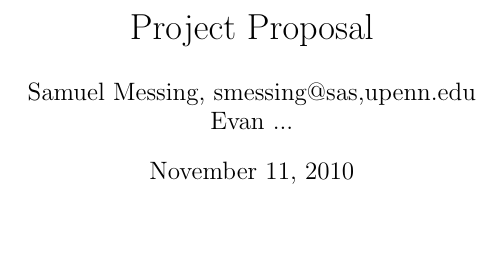
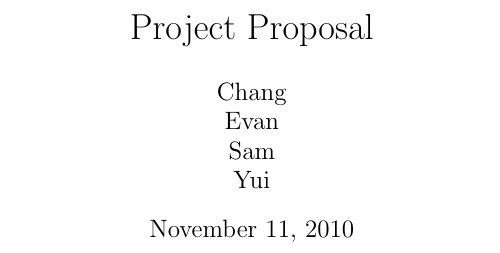
Before and after one commit to smessing/vissynth, a LaTeX document (proposal.tex): part of the page, cut so that both start at the same text, the shorter picture padded with empty space. Compiled offline with pdfLaTeX.

Commit message:
Writing up initial proposal.

```diff
--- a/proposal.tex
+++ b/proposal.tex
@@ -1,6 +1,9 @@
 \documentclass{article}
 \title{Project Proposal}
-\author{Samuel Messing, smessing@sas,upenn.edu \\ Evan ...}
+\author{Chang \\ Evan \\ Sam \\ Yui}
 \begin{document}
 \maketitle
+
+
+
 \end{document}
```
Also changed, not shown: proposal.pdf (added), 1 other file.
